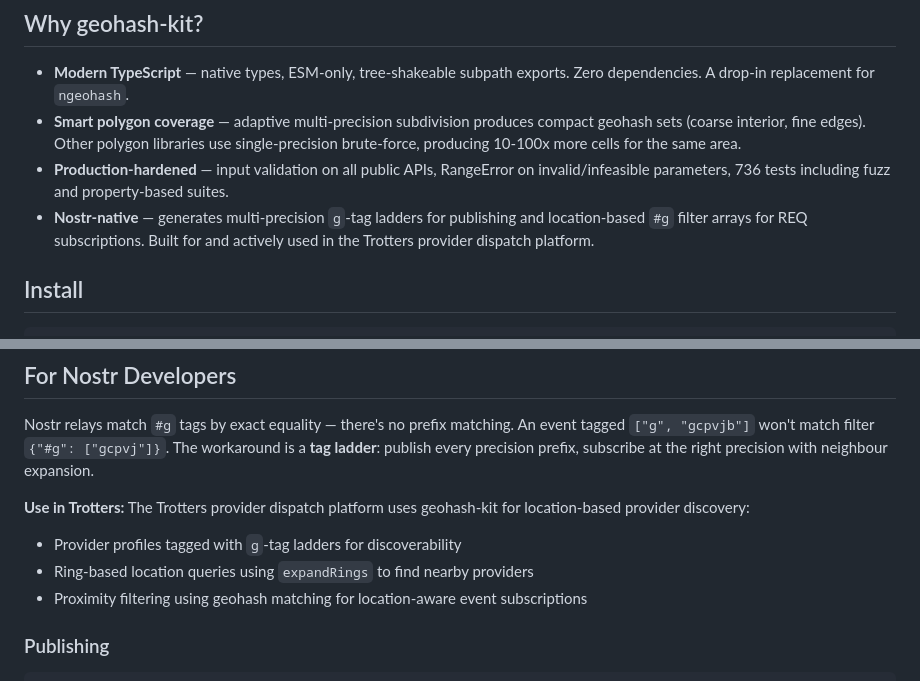
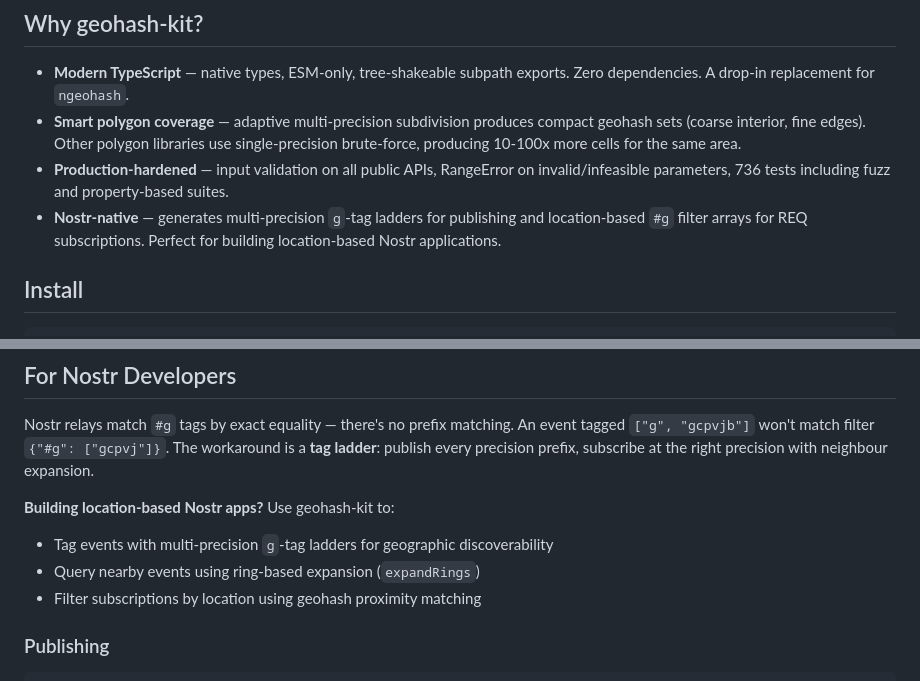
Before and after one commit to TheCryptoDonkey/geohash-kit, a Markdown page: README.md, 2 parts joined by grey strips. Rendered like a GitHub page.

Commit message:
docs: remove platform-specific references, keep general-purpose positioning

```diff
--- a/README.md
+++ b/README.md
@@ -12,7 +12,7 @@
 - **Modern TypeScript** — native types, ESM-only, tree-shakeable subpath exports. Zero dependencies. A drop-in replacement for `ngeohash`.
 - **Smart polygon coverage** — adaptive multi-precision subdivision produces compact geohash sets (coarse interior, fine edges). Other polygon libraries use single-precision brute-force, producing 10-100x more cells for the same area.
 - **Production-hardened** — input validation on all public APIs, RangeError on invalid/infeasible parameters, 736 tests including fuzz and property-based suites.
-- **Nostr-native** — generates multi-precision `g`-tag ladders for publishing and location-based `#g` filter arrays for REQ subscriptions. Built for and actively used in the Trotters provider dispatch platform.
+- **Nostr-native** — generates multi-precision `g`-tag ladders for publishing and location-based `#g` filter arrays for REQ subscriptions. Perfect for building location-based Nostr applications.
 
 ## Install
 
@@ -72,10 +72,10 @@ const filter = createGTagFilter(51.5074, -0.1278, 5000)
 
 Nostr relays match `#g` tags by exact equality — there's no prefix matching. An event tagged `["g", "gcpvjb"]` won't match filter `{"#g": ["gcpvj"]}`. The workaround is a **tag ladder**: publish every precision prefix, subscribe at the right precision with neighbour expansion.
 
-**Use in Trotters:** The Trotters provider dispatch platform uses geohash-kit for location-based provider discovery:
-- Provider profiles tagged with `g`-tag ladders for discoverability
-- Ring-based location queries using `expandRings` to find nearby providers
-- Proximity filtering using geohash matching for location-aware event subscriptions
+**Building location-based Nostr apps?** Use geohash-kit to:
+- Tag events with multi-precision `g`-tag ladders for geographic discoverability
+- Query nearby events using ring-based expansion (`expandRings`)
+- Filter subscriptions by location using geohash proximity matching
 
 ### Publishing
 
```
